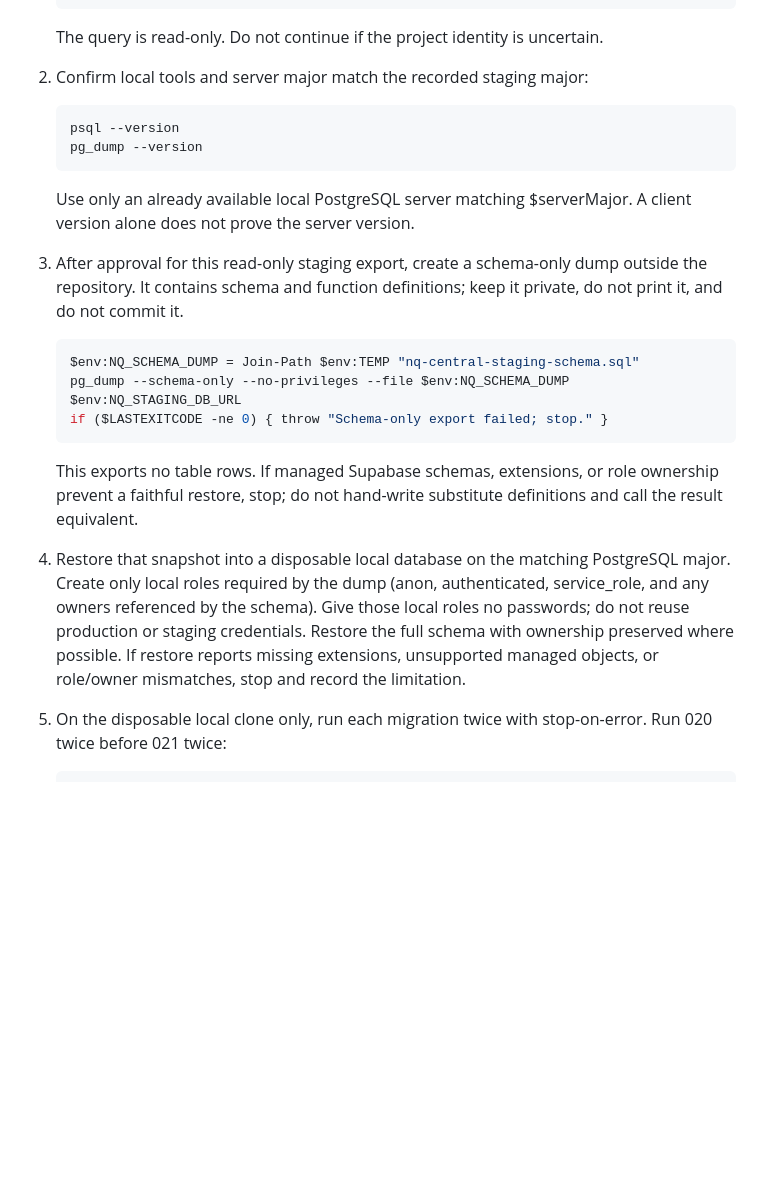
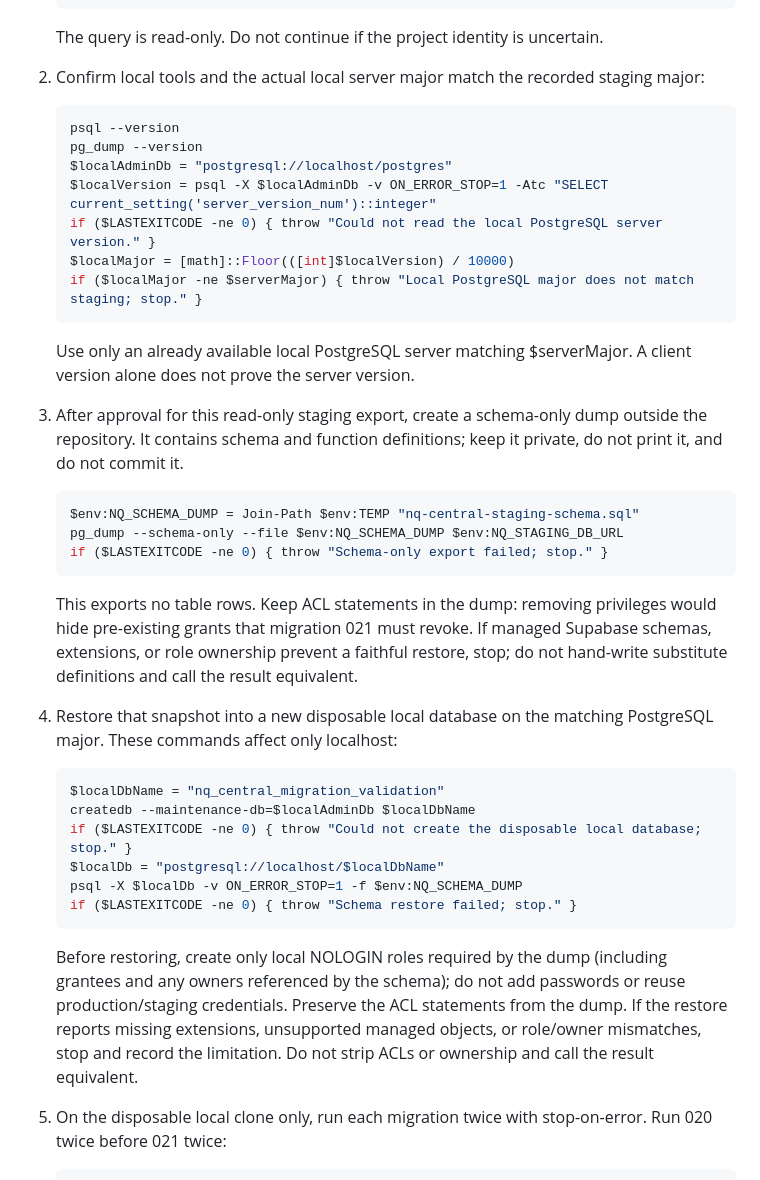
Before and after one commit to dariobarrii/Restaurantes-preview, a Markdown page: supabase/security-test/POSTGRES_MIGRATION_VALIDATION.md, the part around the change. Rendered like a GitHub page; blank space fills up the shorter version.

Commit message:
Make local migration validation reproducible

```diff
--- a/supabase/security-test/POSTGRES_MIGRATION_VALIDATION.md
+++ b/supabase/security-test/POSTGRES_MIGRATION_VALIDATION.md
@@ -26,11 +26,16 @@ Run from PowerShell. Set the staging connection URL only in the current process
 
    The query is read-only. Do not continue if the project identity is uncertain.
 
-2. Confirm local tools and server major match the recorded staging major:
+2. Confirm local tools and the actual local server major match the recorded staging major:
 
    ~~~powershell
    psql --version
    pg_dump --version
+   $localAdminDb = "postgresql://localhost/postgres"
+   $localVersion = psql -X $localAdminDb -v ON_ERROR_STOP=1 -Atc "SELECT current_setting('server_version_num')::integer"
+   if ($LASTEXITCODE -ne 0) { throw "Could not read the local PostgreSQL server version." }
+   $localMajor = [math]::Floor(([int]$localVersion) / 10000)
+   if ($localMajor -ne $serverMajor) { throw "Local PostgreSQL major does not match staging; stop." }
    ~~~
 
    Use only an already available local PostgreSQL server matching $serverMajor. A client version alone does not prove the server version.
@@ -39,13 +44,24 @@ Run from PowerShell. Set the staging connection URL only in the current process
 
    ~~~powershell
    $env:NQ_SCHEMA_DUMP = Join-Path $env:TEMP "nq-central-staging-schema.sql"
-   pg_dump --schema-only --no-privileges --file $env:NQ_SCHEMA_DUMP $env:NQ_STAGING_DB_URL
+   pg_dump --schema-only --file $env:NQ_SCHEMA_DUMP $env:NQ_STAGING_DB_URL
    if ($LASTEXITCODE -ne 0) { throw "Schema-only export failed; stop." }
    ~~~
 
-   This exports no table rows. If managed Supabase schemas, extensions, or role ownership prevent a faithful restore, stop; do not hand-write substitute definitions and call the result equivalent.
+   This exports no table rows. Keep ACL statements in the dump: removing privileges would hide pre-existing grants that migration 021 must revoke. If managed Supabase schemas, extensions, or role ownership prevent a faithful restore, stop; do not hand-write substitute definitions and call the result equivalent.
 
-4. Restore that snapshot into a disposable local database on the matching PostgreSQL major. Create only local roles required by the dump (anon, authenticated, service_role, and any owners referenced by the schema). Give those local roles no passwords; do not reuse production or staging credentials. Restore the full schema with ownership preserved where possible. If restore reports missing extensions, unsupported managed objects, or role/owner mismatches, stop and record the limitation.
+4. Restore that snapshot into a new disposable local database on the matching PostgreSQL major. These commands affect only localhost:
+
+   ~~~powershell
+   $localDbName = "nq_central_migration_validation"
+   createdb --maintenance-db=$localAdminDb $localDbName
+   if ($LASTEXITCODE -ne 0) { throw "Could not create the disposable local database; stop." }
+   $localDb = "postgresql://localhost/$localDbName"
+   psql -X $localDb -v ON_ERROR_STOP=1 -f $env:NQ_SCHEMA_DUMP
+   if ($LASTEXITCODE -ne 0) { throw "Schema restore failed; stop." }
+   ~~~
+
+   Before restoring, create only local NOLOGIN roles required by the dump (including grantees and any owners referenced by the schema); do not add passwords or reuse production/staging credentials. Preserve the ACL statements from the dump. If the restore reports missing extensions, unsupported managed objects, or role/owner mismatches, stop and record the limitation. Do not strip ACLs or ownership and call the result equivalent.
 
 5. On the disposable local clone only, run each migration twice with stop-on-error. Run 020 twice before 021 twice:
 
```
